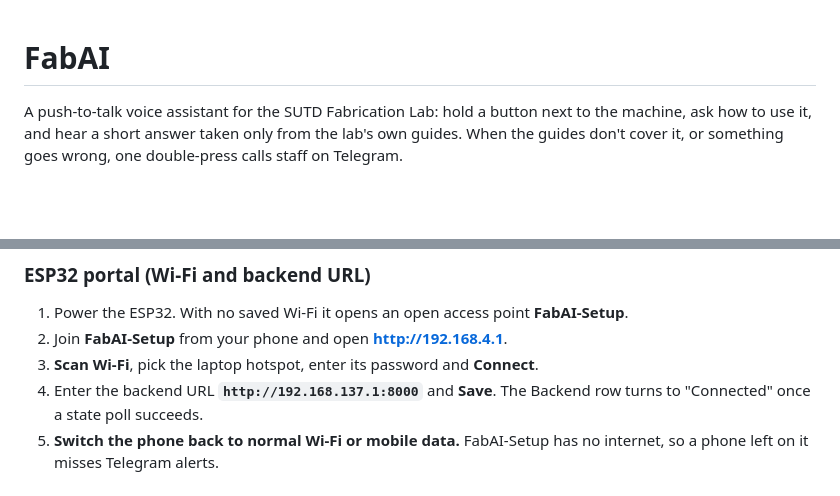
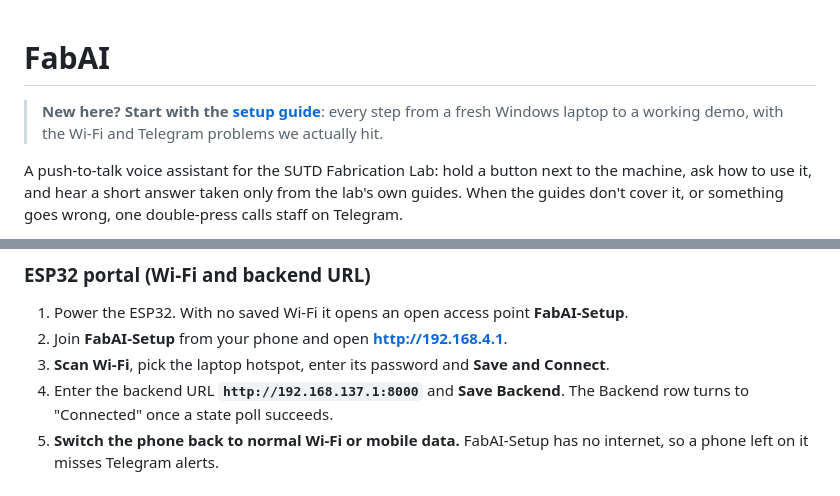
Before and after one commit to WanyayWan/Capybara_Fablab, a Markdown page: README.md, 2 parts joined by grey strips. GitHub-like rendering; blank space fills up the shorter version.

```diff
--- a/README.md
+++ b/README.md
@@ -1,4 +1,7 @@
 # FabAI
+
+> **New here? Start with the [setup guide](docs/setup-guide.md)**: every step from a fresh
+> Windows laptop to a working demo, with the Wi-Fi and Telegram problems we actually hit.
 
 A push-to-talk voice assistant for the SUTD Fabrication Lab: hold a button next to the
 machine, ask how to use it, and hear a short answer taken only from the lab's own guides.
@@ -175,8 +178,8 @@ with `POST /api/help/ack`. Never commit `.env`.
 
 1. Power the ESP32. With no saved Wi-Fi it opens an open access point **FabAI-Setup**.
 2. Join **FabAI-Setup** from your phone and open **http://192.168.4.1**.
-3. **Scan Wi-Fi**, pick the laptop hotspot, enter its password and **Connect**.
-4. Enter the backend URL **`http://192.168.137.1:8000`** and **Save**. The Backend row
+3. **Scan Wi-Fi**, pick the laptop hotspot, enter its password and **Save and Connect**.
+4. Enter the backend URL **`http://192.168.137.1:8000`** and **Save Backend**. The Backend row
    turns to "Connected" once a state poll succeeds.
 5. **Switch the phone back to normal Wi-Fi or mobile data.** FabAI-Setup has no internet,
    so a phone left on it misses Telegram alerts.
```
Also changed, not shown: docs/setup-guide.md (added, +351 -0 lines).
